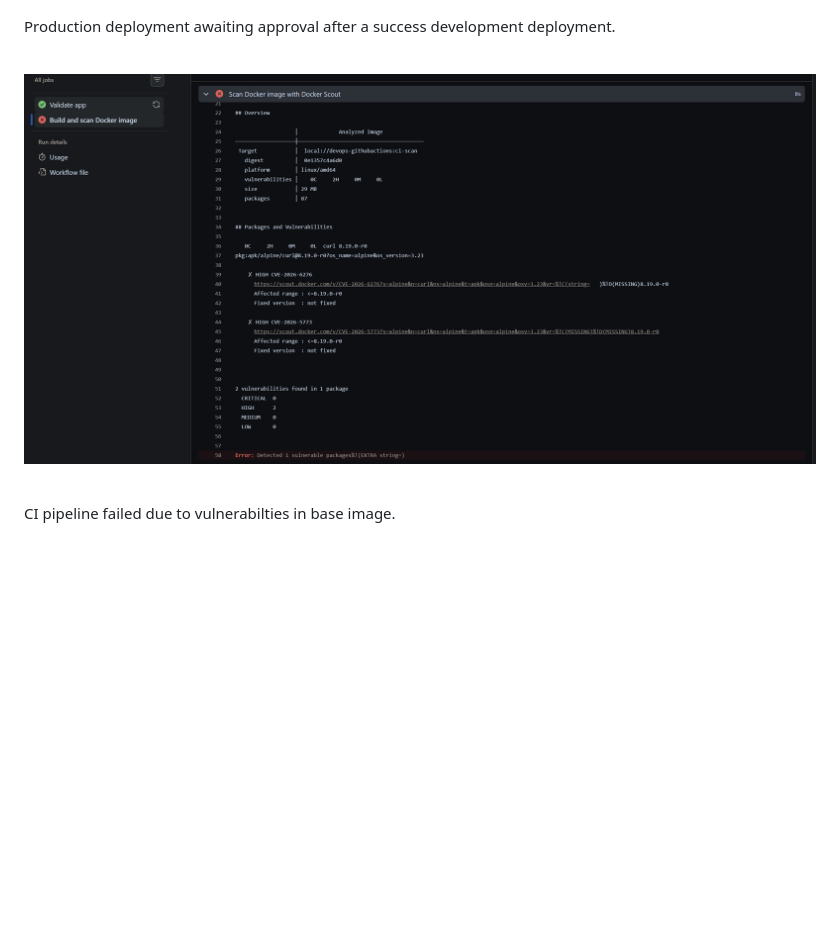
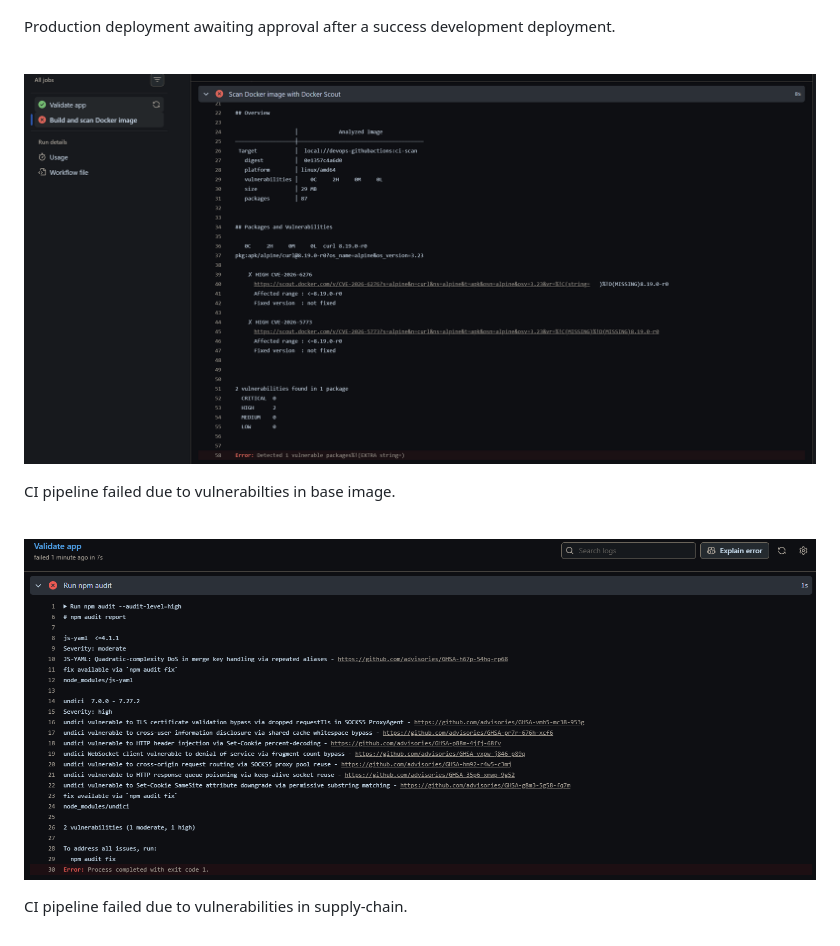
Before and after one commit to juliangonzalez02/DevOpsGitHubActions, a Markdown page: README.md, the part around one of its changes. GitHub-like rendering; pictures changed too: images/Supply_Chain.png (added); blank space fills up the shorter version.

Commit message:
Fixed vulnerabilities

```diff
--- a/README.md
+++ b/README.md
@@ -57,8 +55,12 @@ Production deployment awaiting approval after a success development deployment.
 
 <br>
 
-![Prod awaiting approval](images/Image_Vul.png)
+![Image Vulnerabilities](images/Image_Vul.png)
+
+CI pipeline failed due to vulnerabilties in base image.
 
 <br>
 
-CI pipeline failed due to vulnerabilties in base image.
+![Supply-Chain Vulnerabilities](images/Supply_Chain.png)
+
+CI pipeline failed due to vulnerabilities in supply-chain.
```
Also changed, not shown: other parts of README.md (+0 -2 lines), 1 other file.
